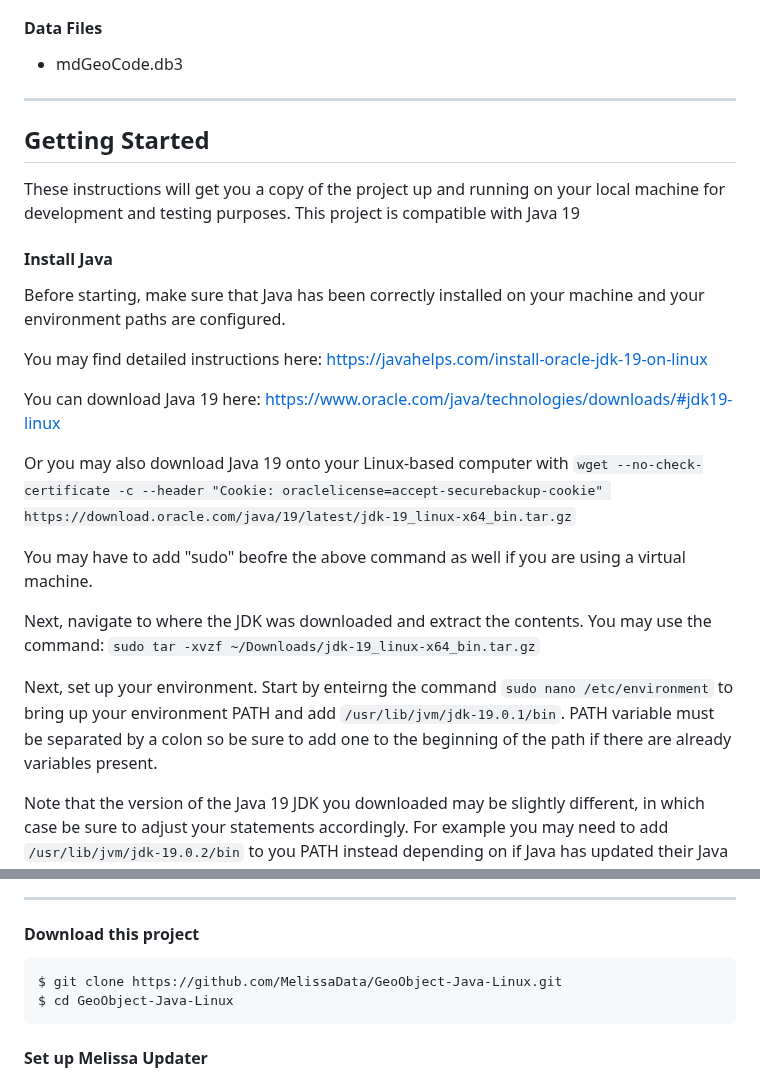
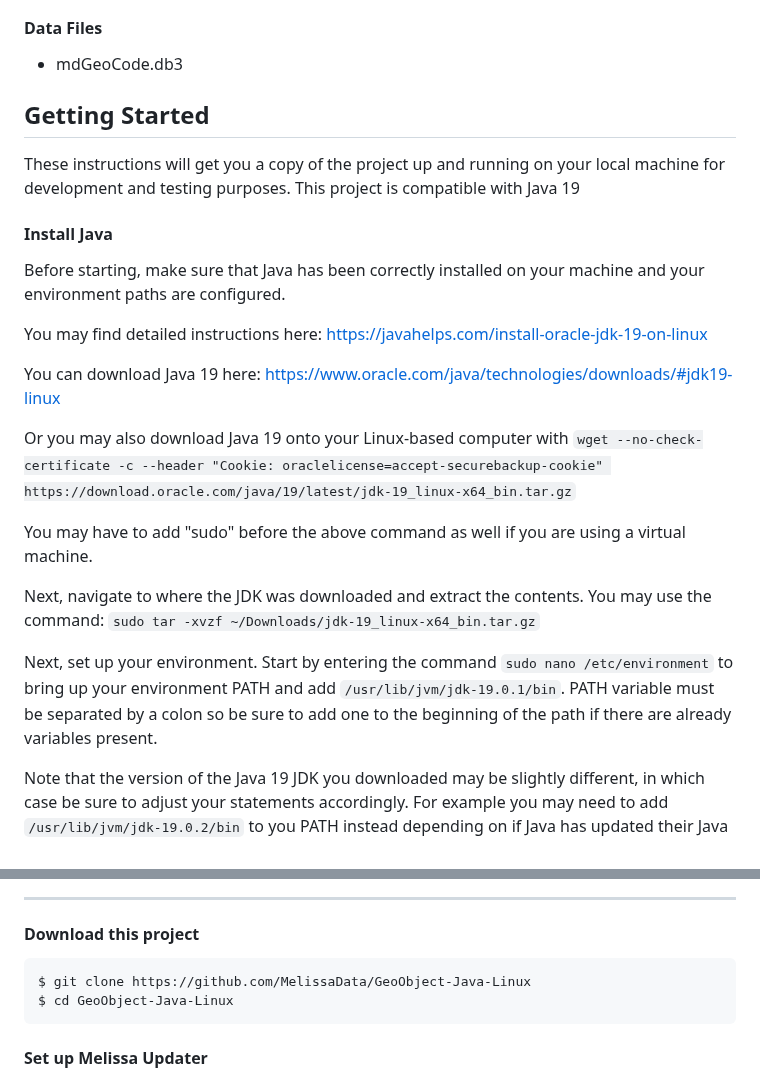
Before and after one commit to MelissaData/GeoObject-Java-Linux, a Markdown page: README.md, 2 parts joined by grey strips. Drawn GitHub-style.

````diff
--- a/README.md
+++ b/README.md
@@ -55,18 +48,15 @@ This file needs to be added as a Project Dependency.  This wrapper will need to
 #### Data Files
 - mdGeoCode.db3
 
-----------------------------------------
 ## Getting Started
 These instructions will get you a copy of the project up and running on your local machine for development and testing purposes.
 This project is compatible with Java 19
 
 #### Install Java
-
 Before starting, make sure that Java has been correctly installed on your machine and your environment paths are configured.
 
 You may find detailed instructions here:
 https://javahelps.com/install-oracle-jdk-19-on-linux
-
 
 You can download Java 19 here:
 https://www.oracle.com/java/technologies/downloads/#jdk19-linux
@@ -74,13 +64,12 @@ https://www.oracle.com/java/technologies/downloads/#jdk19-linux
 Or you may also download Java 19 onto your Linux-based computer with
 `wget --no-check-certificate -c --header "Cookie: oraclelicense=accept-securebackup-cookie" https://download.oracle.com/java/19/latest/jdk-19_linux-x64_bin.tar.gz`
 
-You may have to add "sudo" beofre the above command as well if you are using a virtual machine.
-
+You may have to add "sudo" before the above command as well if you are using a virtual machine.
 
 Next, navigate to where the JDK was downloaded and extract the contents. You may use the command:
 `sudo tar -xvzf ~/Downloads/jdk-19_linux-x64_bin.tar.gz`
 
-Next, set up your environment. Start by enteirng the command `sudo nano /etc/environment` to bring up your environment PATH and add `/usr/lib/jvm/jdk-19.0.1/bin`. PATH variable must be separated by a colon so be sure to add one to the beginning of the path if there are already variables present.
+Next, set up your environment. Start by entering the command `sudo nano /etc/environment` to bring up your environment PATH and add `/usr/lib/jvm/jdk-19.0.1/bin`. PATH variable must be separated by a colon so be sure to add one to the beginning of the path if there are already variables present.
 
 Note that the version of the Java 19 JDK you downloaded may be slightly different, in which case be sure to adjust your statements accordingly. For example you may need to add `/usr/lib/jvm/jdk-19.0.2/bin` to you PATH instead depending on if Java has updated their Java 19 JDK
 
@@ -114,7 +103,7 @@ If you see the version number then you have installed Java and set up your envir
 
 #### Download this project
 ```
-$ git clone https://github.com/MelissaData/GeoObject-Java-Linux.git
+$ git clone https://github.com/MelissaData/GeoObject-Java-Linux
 $ cd GeoObject-Java-Linux
 ```
 
````
Also changed, not shown: other parts of README.md (+8 -21 lines), screenshots/output.png, 3 other files.
